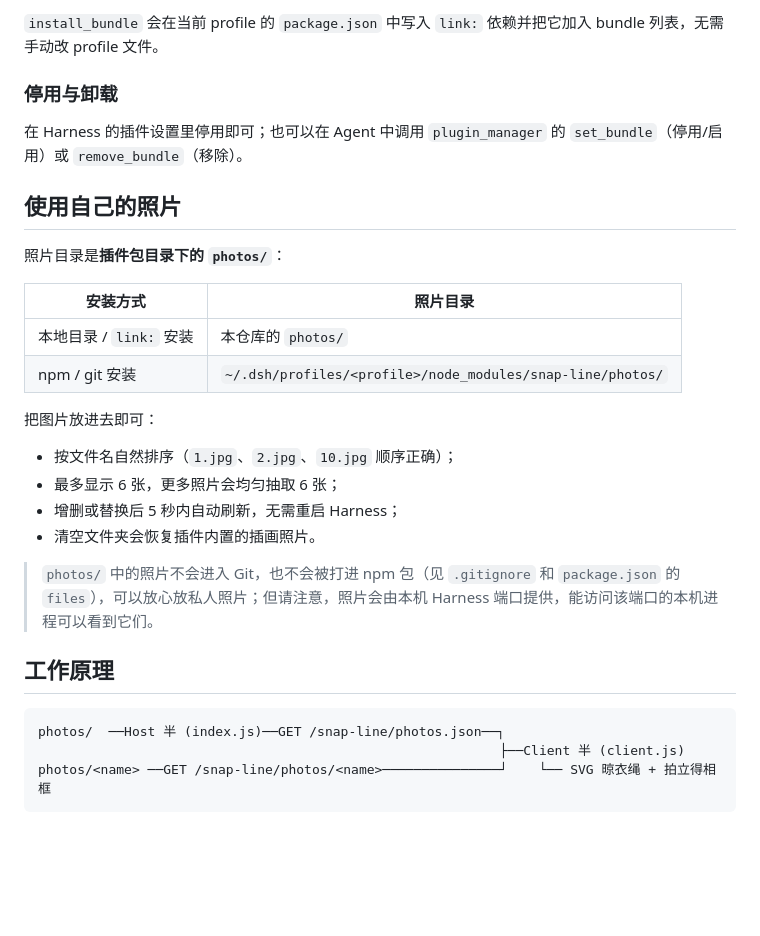
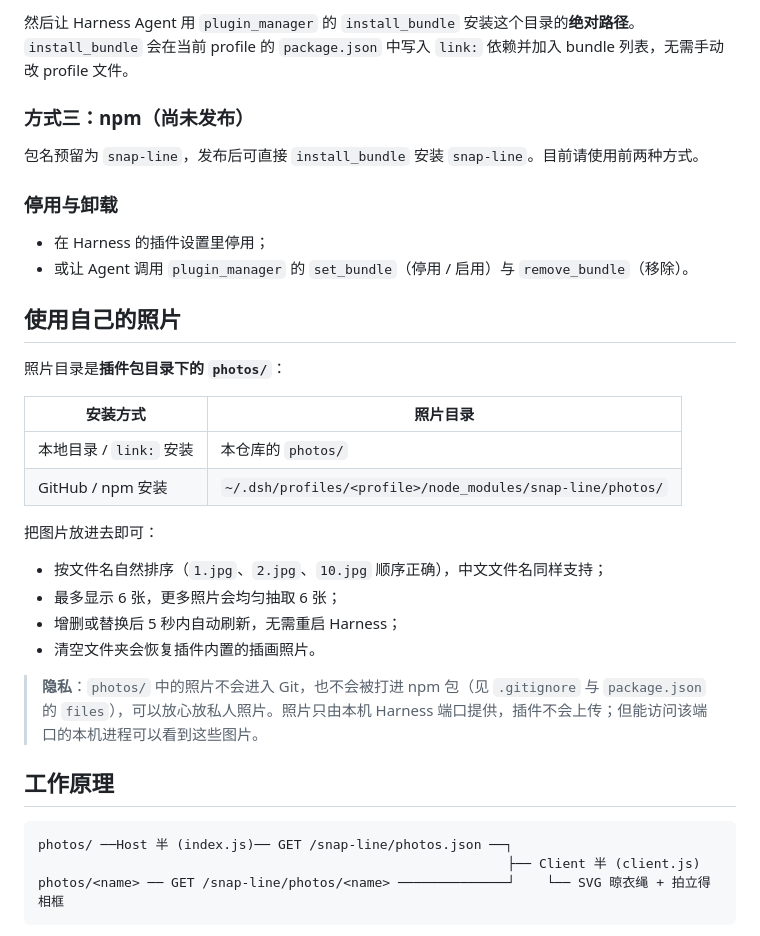
Before and after one commit to LMhuo/ds-snap-line, a Markdown page: README.md, the part around one of its changes. Drawn GitHub-style; blank space fills up the shorter version.

````diff
--- a/README.md
+++ b/README.md
@@ -38,10 +60,15 @@ git clone https://gitee.com/Lhuo/ds-snap-line.git
 ```
 
-`install_bundle` 会在当前 profile 的 `package.json` 中写入 `link:` 依赖并把它加入 bundle 列表，无需手动改 profile 文件。
+然后让 Harness Agent 用 `plugin_manager` 的 `install_bundle` 安装这个目录的**绝对路径**。`install_bundle` 会在当前 profile 的 `package.json` 中写入 `link:` 依赖并加入 bundle 列表，无需手动改 profile 文件。
+
+### 方式三：npm（尚未发布）
+
+包名预留为 `snap-line`，发布后可直接 `install_bundle` 安装 `snap-line`。目前请使用前两种方式。
 
 ### 停用与卸载
 
-在 Harness 的插件设置里停用即可；也可以在 Agent 中调用 `plugin_manager` 的 `set_bundle`（停用/启用）或 `remove_bundle`（移除）。
+- 在 Harness 的插件设置里停用；
+- 或让 Agent 调用 `plugin_manager` 的 `set_bundle`（停用 / 启用）与 `remove_bundle`（移除）。
 
 ## 使用自己的照片
 
@@ -50,22 +77,22 @@ git clone https://gitee.com/Lhuo/ds-snap-line.git
 | 安装方式 | 照片目录 |
 | --- | --- |
 | 本地目录 / `link:` 安装 | 本仓库的 `photos/` |
-| npm / git 安装 | `~/.dsh/profiles/<profile>/node_modules/snap-line/photos/` |
+| GitHub / npm 安装 | `~/.dsh/profiles/<profile>/node_modules/snap-line/photos/` |
 
 把图片放进去即可：
 
-- 按文件名自然排序（`1.jpg`、`2.jpg`、`10.jpg` 顺序正确）；
+- 按文件名自然排序（`1.jpg`、`2.jpg`、`10.jpg` 顺序正确），中文文件名同样支持；
 - 最多显示 6 张，更多照片会均匀抽取 6 张；
 - 增删或替换后 5 秒内自动刷新，无需重启 Harness；
 - 清空文件夹会恢复插件内置的插画照片。
 
-> `photos/` 中的照片不会进入 Git，也不会被打进 npm 包（见 `.gitignore` 和 `package.json` 的 `files`），可以放心放私人照片；但请注意，照片会由本机 Harness 端口提供，能访问该端口的本机进程可以看到它们。
+> **隐私**：`photos/` 中的照片不会进入 Git，也不会被打进 npm 包（见 `.gitignore` 与 `package.json` 的 `files`），可以放心放私人照片。照片只由本机 Harness 端口提供，插件不会上传；但能访问该端口的本机进程可以看到这些图片。
 
 ## 工作原理
 
-```
-photos/  ──Host 半 (index.js)──GET /snap-line/photos.json──┐
-                                                           ├──Client 半 (client.js)
-photos/<name> ──GET /snap-line/photos/<name>───────────────┘    └── SVG 晾衣绳 + 拍立得相框
+```text
+photos/ ──Host 半 (index.js)── GET /snap-line/photos.json ──┐
+                                                            ├── Client 半 (client.js)
+photos/<name> ── GET /snap-line/photos/<name> ──────────────┘    └── SVG 晾衣绳 + 拍立得相框
 ```
 
````
Also changed, not shown: other parts of README.md (+99 -48 lines), .github/pull_request_template.md (added, +13 -0 lines), CHANGELOG.md (+15 -0 lines), README.en.md (added, +176 -0 lines), docs/images/preview.png (added), 6 other files.
